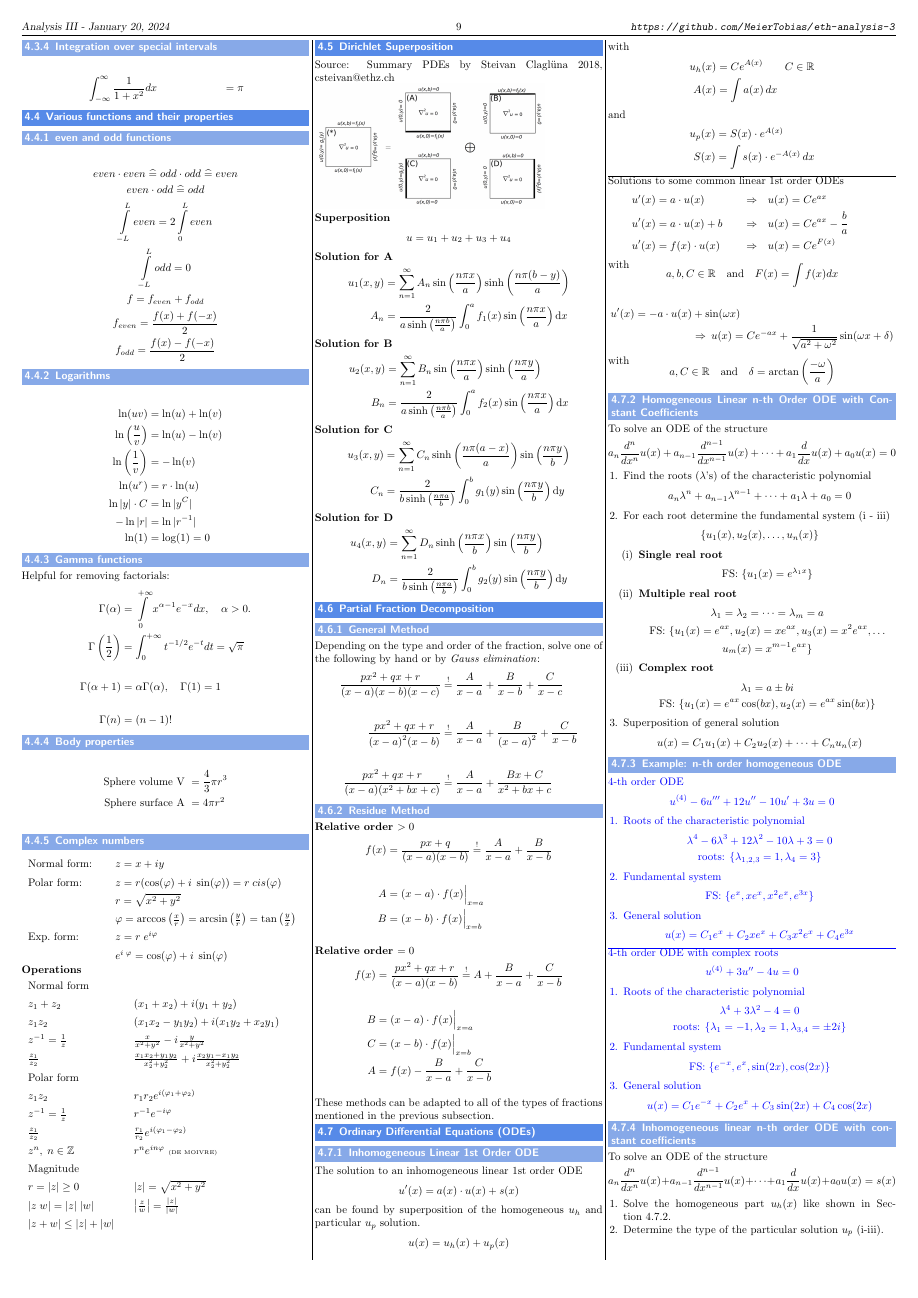
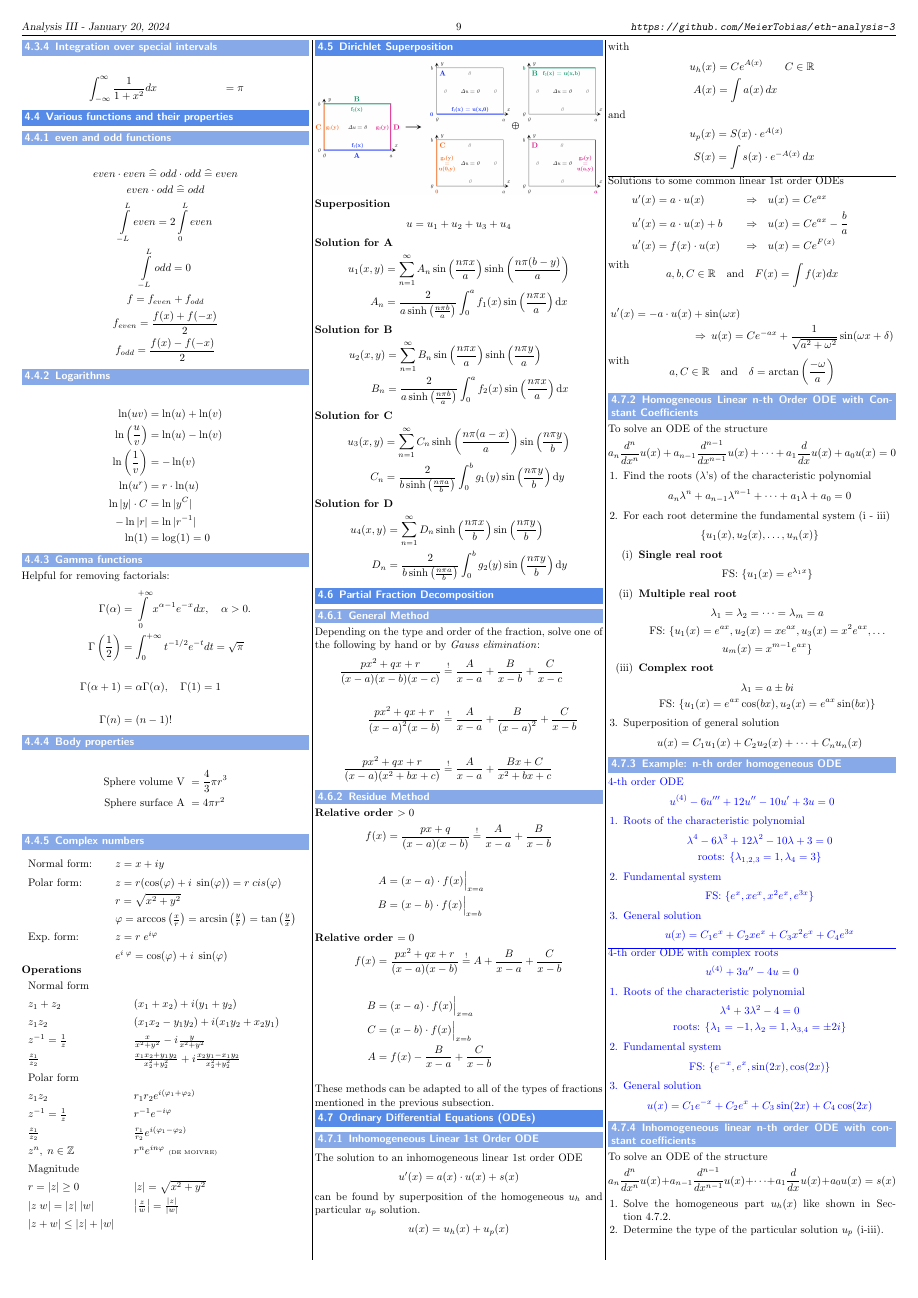
Before and after one commit to MeierTobias/eth-analysis-3, a LaTeX document (src/main.tex, which reads src/sections/Appendix.tex): page 9 of 10. Compiled offline with pdfLaTeX.

Commit message:
replaced dirichlet superposition image

```diff
--- a/src/sections/Appendix.tex
+++ b/src/sections/Appendix.tex
@@ -452,8 +452,7 @@ Helpful for removing factorials:
 \renewcommand{\arraystretch}{1}
 
 \subsection{Dirichlet Superposition}\label{diri_superpos}
-Source: Summary PDEs by Steivan Claglüna 2018, csteivan@ethz.ch\\
-\includegraphics*[width = 0.8\linewidth]{dirichlet_superposition.png}\\
+\includegraphics*[width = \linewidth]{dirichlet_superposition.png}\\
 \textbf{Superposition}
 \begin{equation*}
     u = u_1+u_2+u_3+u_4
```
Also changed, not shown: src/images/dirichlet_superposition.png, src/images/dirichlet_superposition_old.png (added).
